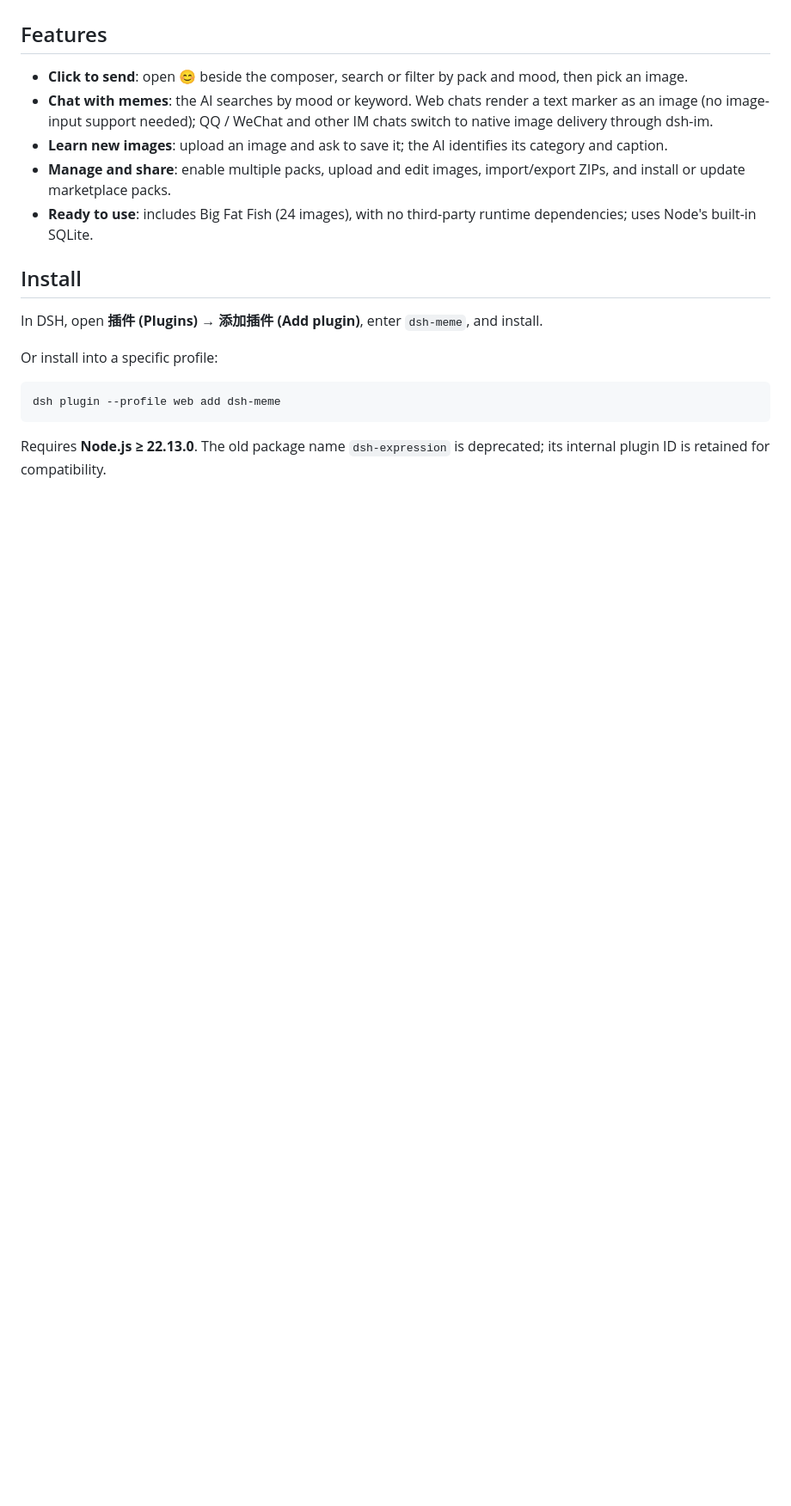
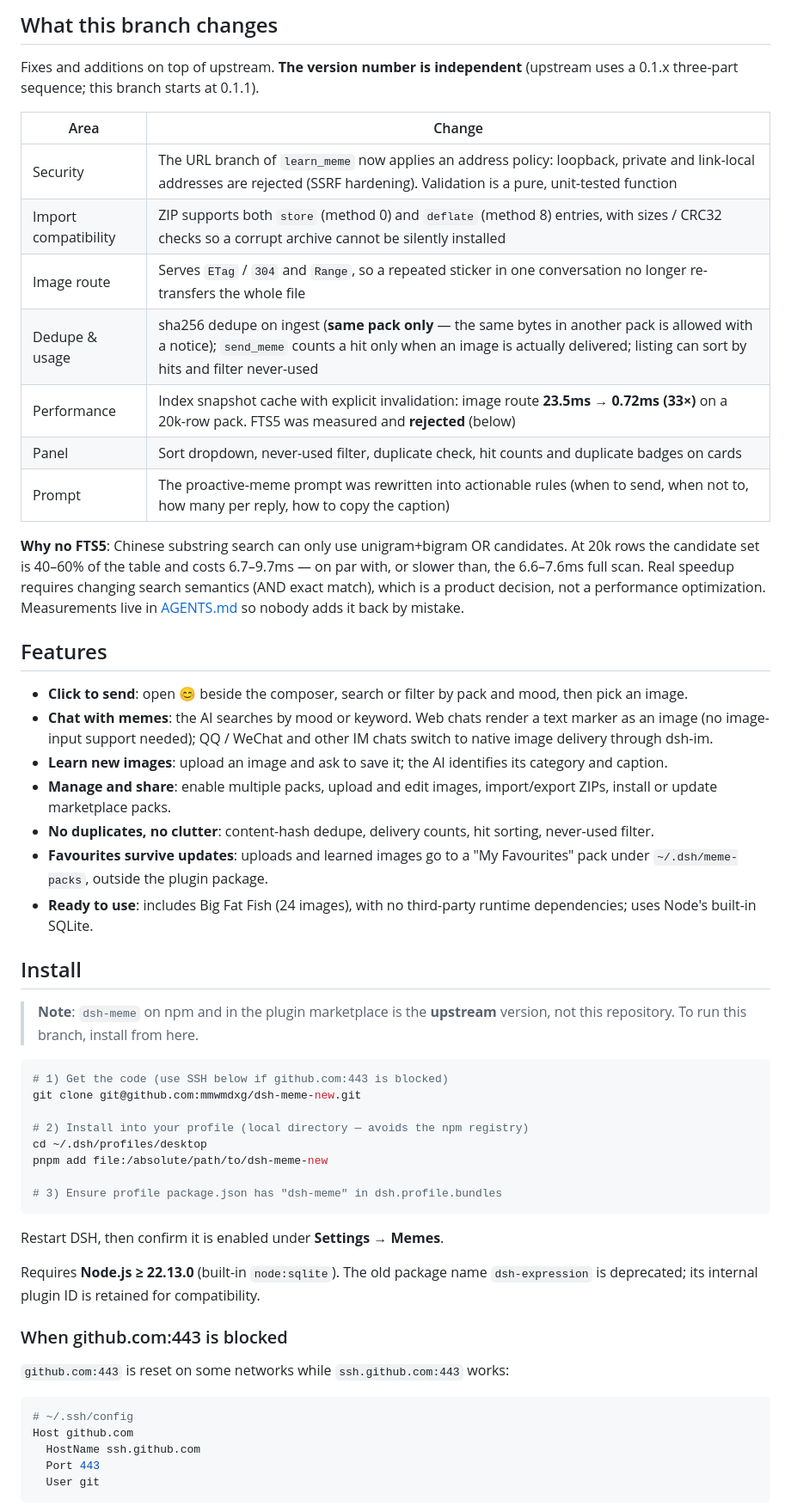
Before and after one commit to mmwmdxg/dsh-meme-new, a Markdown page: README.en.md, the part around one of its changes. Shown at 86% size. Rendered like a GitHub page; blank space fills up the shorter version.

````diff
--- a/README.en.md
+++ b/README.en.md
@@ -19,21 +23,59 @@
 </p>
+
+## What this branch changes
+
+Fixes and additions on top of upstream. **The version number is independent** (upstream uses a 0.1.x three-part sequence; this branch starts at 0.1.1).
+
+| Area | Change |
+| --- | --- |
+| Security | The URL branch of `learn_meme` now applies an address policy: loopback, private and link-local addresses are rejected (SSRF hardening). Validation is a pure, unit-tested function |
+| Import compatibility | ZIP supports both `store` (method 0) and `deflate` (method 8) entries, with sizes / CRC32 checks so a corrupt archive cannot be silently installed |
+| Image route | Serves `ETag` / `304` and `Range`, so a repeated sticker in one conversation no longer re-transfers the whole file |
+| Dedupe & usage | sha256 dedupe on ingest (**same pack only** — the same bytes in another pack is allowed with a notice); `send_meme` counts a hit only when an image is actually delivered; listing can sort by hits and filter never-used |
+| Performance | Index snapshot cache with explicit invalidation: image route **23.5ms → 0.72ms (33×)** on a 20k-row pack. FTS5 was measured and **rejected** (below) |
+| Panel | Sort dropdown, never-used filter, duplicate check, hit counts and duplicate badges on cards |
+| Prompt | The proactive-meme prompt was rewritten into actionable rules (when to send, when not to, how many per reply, how to copy the caption) |
+
+**Why no FTS5**: Chinese substring search can only use unigram+bigram OR candidates. At 20k rows the candidate set is 40–60% of the table and costs 6.7–9.7ms — on par with, or slower than, the 6.6–7.6ms full scan. Real speedup requires changing search semantics (AND exact match), which is a product decision, not a performance optimization. Measurements live in [AGENTS.md](./AGENTS.md) so nobody adds it back by mistake.
 
 ## Features
 
 - **Click to send**: open 😊 beside the composer, search or filter by pack and mood, then pick an image.
 - **Chat with memes**: the AI searches by mood or keyword. Web chats render a text marker as an image (no image-input support needed); QQ / WeChat and other IM chats switch to native image delivery through dsh-im.
 - **Learn new images**: upload an image and ask to save it; the AI identifies its category and caption.
-- **Manage and share**: enable multiple packs, upload and edit images, import/export ZIPs, and install or update marketplace packs.
+- **Manage and share**: enable multiple packs, upload and edit images, import/export ZIPs, install or update marketplace packs.
+- **No duplicates, no clutter**: content-hash dedupe, delivery counts, hit sorting, never-used filter.
+- **Favourites survive updates**: uploads and learned images go to a "My Favourites" pack under `~/.dsh/meme-packs`, outside the plugin package.
 - **Ready to use**: includes Big Fat Fish (24 images), with no third-party runtime dependencies; uses Node's built-in SQLite.
 
 ## Install
 
-In DSH, open **插件 (Plugins) → 添加插件 (Add plugin)**, enter `dsh-meme`, and install.
-
-Or install into a specific profile:
+> **Note**: `dsh-meme` on npm and in the plugin marketplace is the **upstream** version, not this repository. To run this branch, install from here.
 
 ```bash
-dsh plugin --profile web add dsh-meme
+# 1) Get the code (use SSH below if github.com:443 is blocked)
+git clone git@github.com:mmwmdxg/dsh-meme-new.git
+
+# 2) Install into your profile (local directory — avoids the npm registry)
+cd ~/.dsh/profiles/desktop
+pnpm add file:/absolute/path/to/dsh-meme-new
+
+# 3) Ensure profile package.json has "dsh-meme" in dsh.profile.bundles
 ```
 
-Requires **Node.js ≥ 22.13.0**. The old package name `dsh-expression` is deprecated; its internal plugin ID is retained for compatibility.
+Restart DSH, then confirm it is enabled under **Settings → Memes**.
+
+Requires **Node.js ≥ 22.13.0** (built-in `node:sqlite`). The old package name `dsh-expression` is deprecated; its internal plugin ID is retained for compatibility.
+
+### When github.com:443 is blocked
+
+`github.com:443` is reset on some networks while `ssh.github.com:443` works:
+
+```ini
+# ~/.ssh/config
+Host github.com
+  HostName ssh.github.com
+  Port 443
+  User git
+```
+
````
Also changed, not shown: other parts of README.en.md (+86 -84 lines), README.md (+106 -62 lines).
